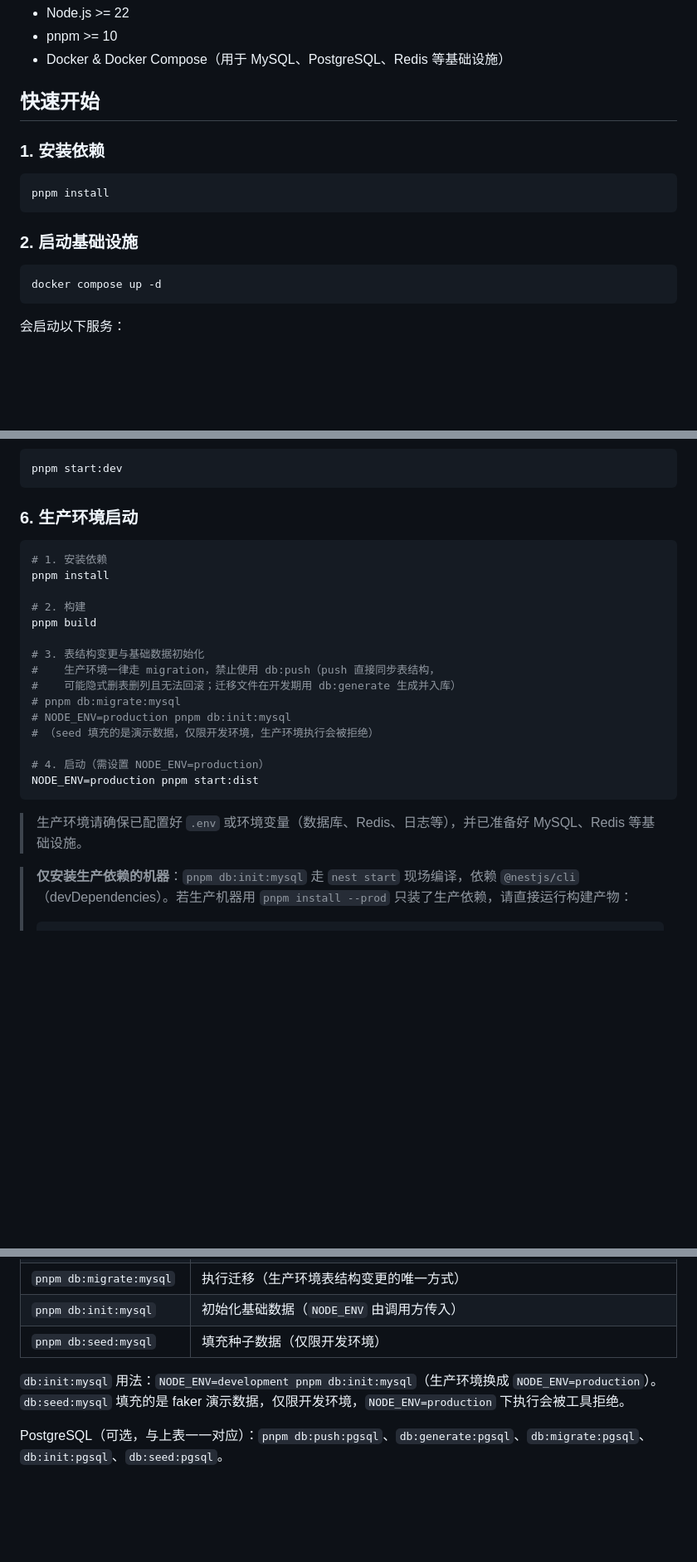
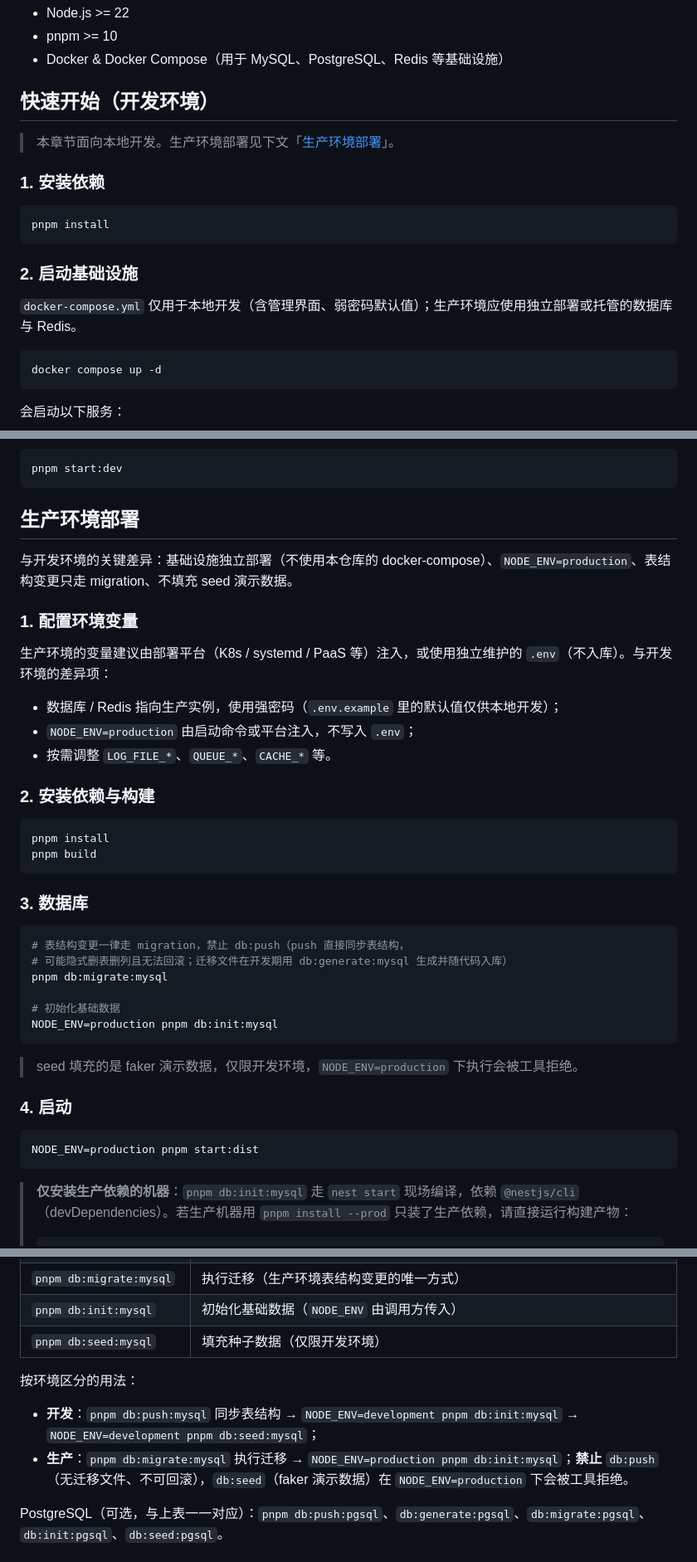
Before and after one commit to phant0m4o4/nest-scaffold, a Markdown page: README.md, 3 parts joined by grey strips. Shown at 83% size. Drawn GitHub-style; blank space fills up the shorter version.

Commit message:
docs(readme): 按开发/生产环境重构章节结构
「快速开始」明确限定为开发环境(docker-compose、.env 默认值、db:push
均标注仅限开发);「生产环境启动」从快速开始的第 6 步升级为独立的
「生产环境部署」章节,补充生产环境变量注入方式与差异项(强密码、
NODE_ENV 传入方式、基础设施独立部署),数据库命令表的用法说明按
开发/生产两条路径分列。

````diff
--- a/README.md
+++ b/README.md
@@ -19,7 +19,9 @@
 - pnpm >= 10
 - Docker & Docker Compose（用于 MySQL、PostgreSQL、Redis 等基础设施）
 
-## 快速开始
+## 快速开始（开发环境）
+
+> 本章节面向本地开发。生产环境部署见下文「[生产环境部署](#生产环境部署)」。
 
 ### 1. 安装依赖
 
@@ -28,6 +30,8 @@ pnpm install
 ```
 
 ### 2. 启动基础设施
+
+`docker-compose.yml` 仅用于本地开发（含管理界面、弱密码默认值）；生产环境应使用独立部署或托管的数据库与 Redis。
 
 ```bash
 docker compose up -d
@@ -114,27 +118,43 @@ NODE_ENV=development pnpm db:seed:mysql
 pnpm start:dev
 ```
 
-### 6. 生产环境启动
+## 生产环境部署
+
+与开发环境的关键差异：基础设施独立部署（不使用本仓库的 docker-compose）、`NODE_ENV=production`、表结构变更只走 migration、不填充 seed 演示数据。
+
+### 1. 配置环境变量
+
+生产环境的变量建议由部署平台（K8s / systemd / PaaS 等）注入，或使用独立维护的 `.env`（不入库）。与开发环境的差异项：
+
+- 数据库 / Redis 指向生产实例，使用强密码（`.env.example` 里的默认值仅供本地开发）；
+- `NODE_ENV=production` 由启动命令或平台注入，不写入 `.env`；
+- 按需调整 `LOG_FILE_*`、`QUEUE_*`、`CACHE_*` 等。
+
+### 2. 安装依赖与构建
 
 ```bash
-# 1. 安装依赖
 pnpm install
+pnpm build
+```
 
-# 2. 构建
-pnpm build
+### 3. 数据库
 
-# 3. 表结构变更与基础数据初始化
-#    生产环境一律走 migration，禁止使用 db:push（push 直接同步表结构，
-#    可能隐式删表删列且无法回滚；迁移文件在开发期用 db:generate 生成并入库）
-# pnpm db:migrate:mysql
-# NODE_ENV=production pnpm db:init:mysql
-# （seed 填充的是演示数据，仅限开发环境，生产环境执行会被拒绝）
+```bash
+# 表结构变更一律走 migration，禁止 db:push（push 直接同步表结构，
+# 可能隐式删表删列且无法回滚；迁移文件在开发期用 db:generate:mysql 生成并随代码入库）
+pnpm db:migrate:mysql
 
-# 4. 启动（需设置 NODE_ENV=production）
+# 初始化基础数据
+NODE_ENV=production pnpm db:init:mysql
+```
+
+> seed 填充的是 faker 演示数据，仅限开发环境，`NODE_ENV=production` 下执行会被工具拒绝。
+
+### 4. 启动
+
+```bash
 NODE_ENV=production pnpm start:dist
 ```
-
-> 生产环境请确保已配置好 `.env` 或环境变量（数据库、Redis、日志等），并已准备好 MySQL、Redis 等基础设施。
 
 > **仅安装生产依赖的机器**：`pnpm db:init:mysql` 走 `nest start` 现场编译，依赖 `@nestjs/cli`（devDependencies）。若生产机器用 `pnpm install --prod` 只装了生产依赖，请直接运行构建产物：
 >
@@ -188,7 +208,10 @@ MySQL（默认）：
 | `pnpm db:init:mysql`      | 初始化基础数据（`NODE_ENV` 由调用方传入）        |
 | `pnpm db:seed:mysql`      | 填充种子数据（仅限开发环境）                     |
 
-`db:init:mysql` 用法：`NODE_ENV=development pnpm db:init:mysql`（生产环境换成 `NODE_ENV=production`）。`db:seed:mysql` 填充的是 faker 演示数据，仅限开发环境，`NODE_ENV=production` 下执行会被工具拒绝。
+按环境区分的用法：
+
+- **开发**：`pnpm db:push:mysql` 同步表结构 → `NODE_ENV=development pnpm db:init:mysql` → `NODE_ENV=development pnpm db:seed:mysql`；
+- **生产**：`pnpm db:migrate:mysql` 执行迁移 → `NODE_ENV=production pnpm db:init:mysql`；**禁止** `db:push`（无迁移文件、不可回滚），`db:seed`（faker 演示数据）在 `NODE_ENV=production` 下会被工具拒绝。
 
 PostgreSQL（可选，与上表一一对应）：`pnpm db:push:pgsql`、`db:generate:pgsql`、`db:migrate:pgsql`、`db:init:pgsql`、`db:seed:pgsql`。
 
````
Also changed, not shown: other parts of README.md (+3 -3 lines).
